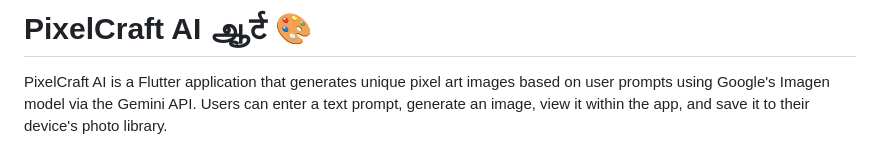
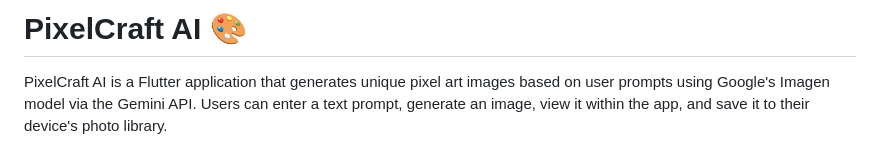
Before and after one commit to luka-loehr/pixelcraft-ai, a Markdown page: README.md, the part around the change. GitHub-like rendering.

```diff
--- a/README.md
+++ b/README.md
@@ -1,4 +1,4 @@
-# PixelCraft AI ஆर्ट 🎨
+# PixelCraft AI 🎨
 
 PixelCraft AI is a Flutter application that generates unique pixel art images based on user prompts using Google's Imagen model via the Gemini API. Users can enter a text prompt, generate an image, view it within the app, and save it to their device's photo library.
 
```
